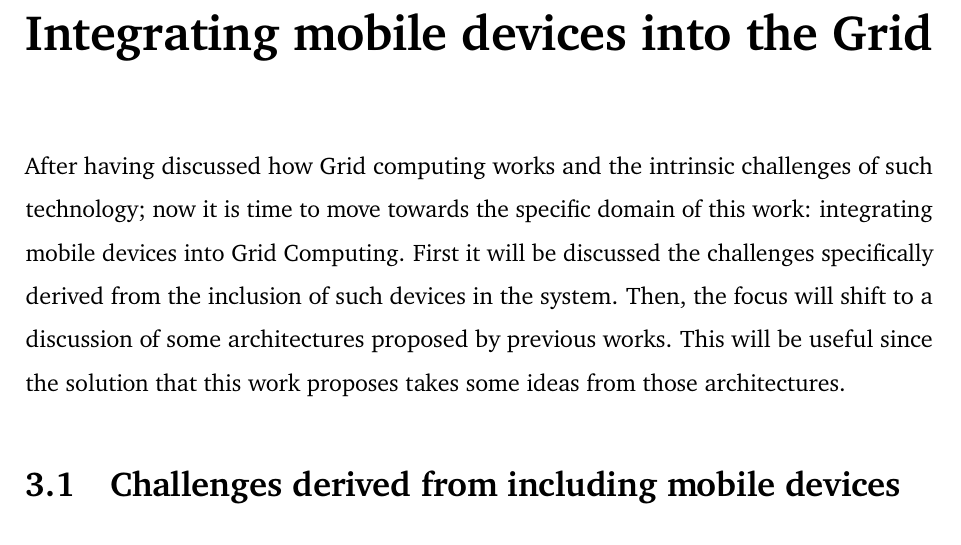
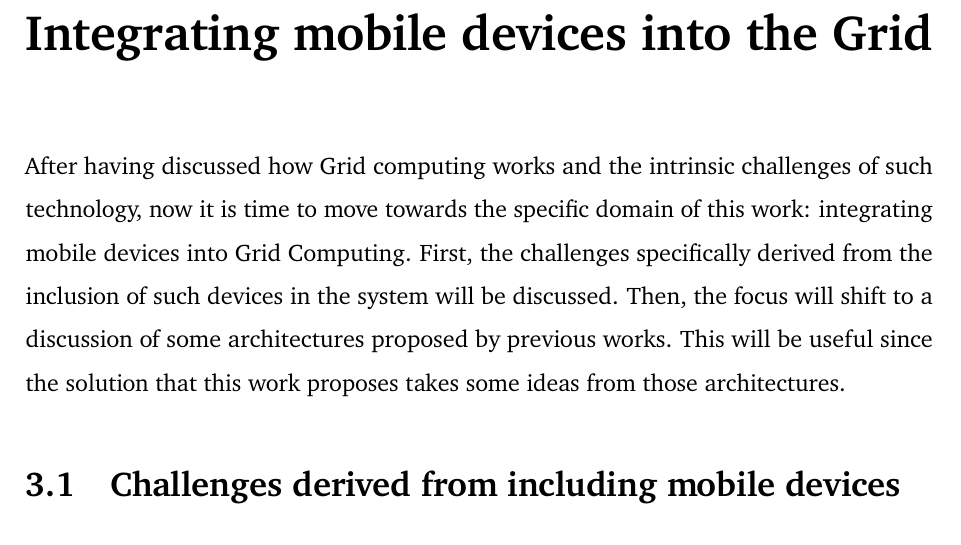
Before and after one commit to Tale152/master-thesis, a LaTeX thesis (main.tex, which reads document/chapters/chapter_3/chapter_3.tex): part of page 30 of 47, cut so that both start at the same text. Compiled offline with pdfLaTeX.

Commit message:
grammatical correction in ch3 introduction

```diff
--- a/document/chapters/chapter_3/chapter_3.tex
+++ b/document/chapters/chapter_3/chapter_3.tex
@@ -1,5 +1,5 @@
 \chapter{Integrating mobile devices into the Grid}
-After having discussed how Grid computing works and the intrinsic challenges of such technology; now it is time to move towards the specific domain of this work: integrating mobile devices into Grid Computing. First it will be discussed the challenges specifically derived from the inclusion of such devices in the system. Then, the focus will shift to a discussion of some architectures proposed by previous works. This will be useful since the solution that this work proposes takes some ideas from those architectures.
+After having discussed how Grid computing works and the intrinsic challenges of such technology, now it is time to move towards the specific domain of this work: integrating mobile devices into Grid Computing. First, the challenges specifically derived from the inclusion of such devices in the system will be discussed. Then, the focus will shift to a discussion of some architectures proposed by previous works. This will be useful since the solution that this work proposes takes some ideas from those architectures.
 
 \input{document/chapters/chapter_3/sections/1_challenges_derived_from_the_inclusion_of_mobile_devices.tex}
 \input{document/chapters/chapter_3/sections/2_previous_work.tex}
```
